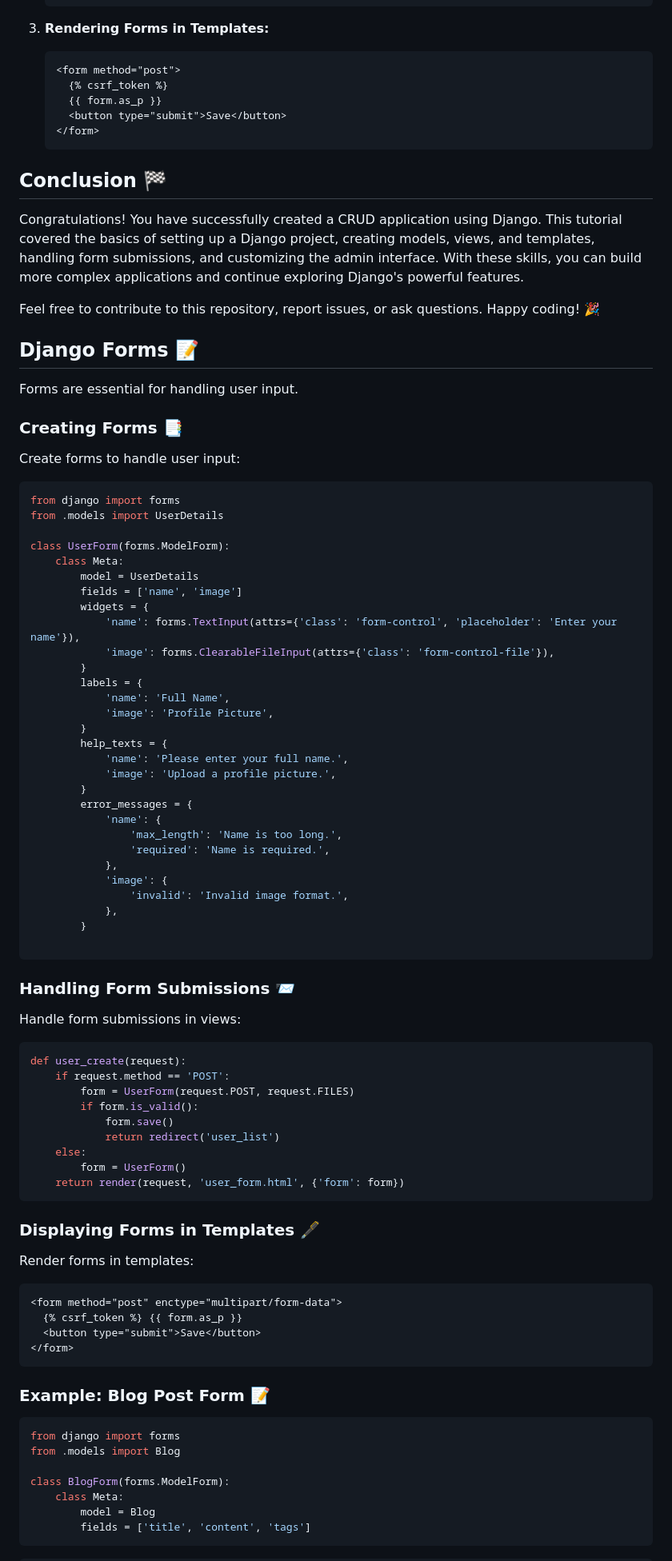
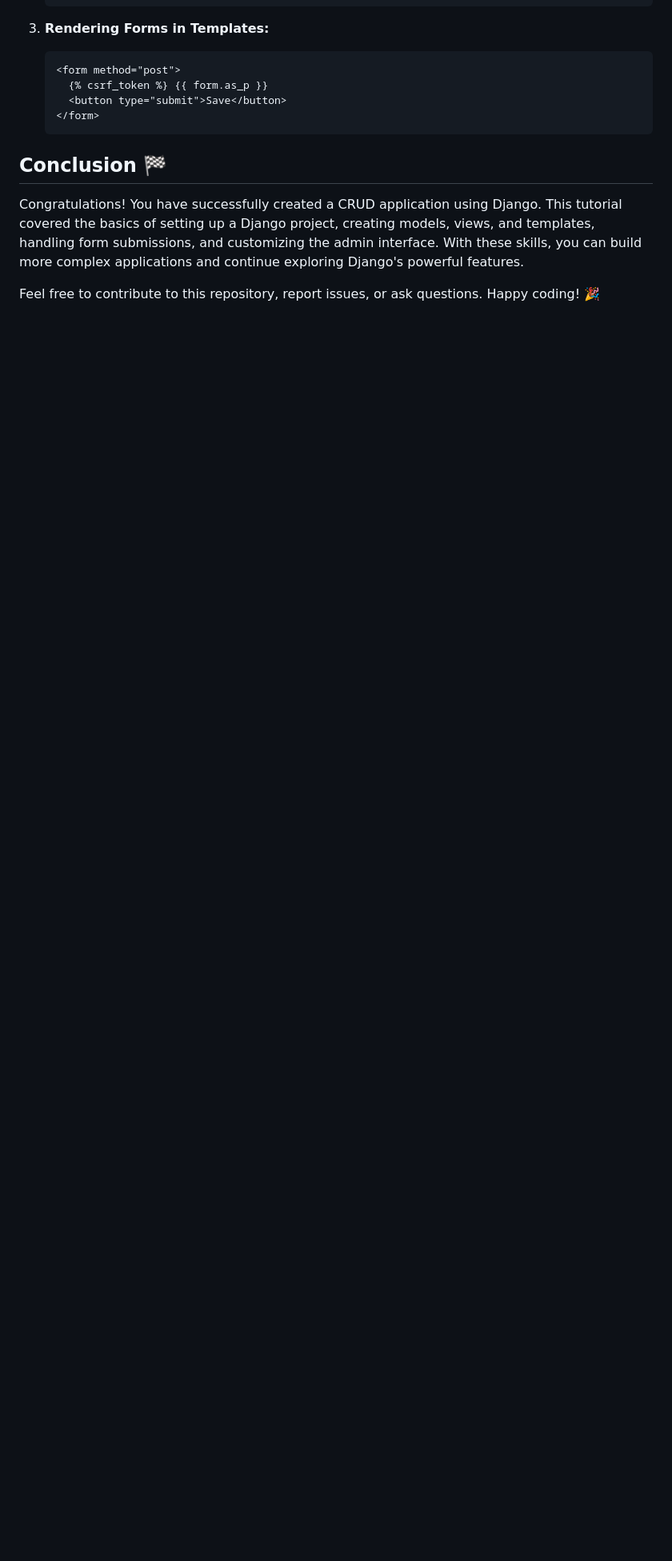
Before and after one commit to Jhaveri-Jeet/Django-CRUD, a Markdown page: README.md, the part around the change printed below. Shown: that part at 80% size. GitHub-like rendering; blank space fills up the shorter version.

````diff
--- a/README.md
+++ b/README.md
@@ -546,8 +549,7 @@ Using `forms.ModelForm` to create a blog post form:
 
    ```html
    <form method="post">
-     {% csrf_token %}
-     {{ form.as_p }}
+     {% csrf_token %} {{ form.as_p }}
      <button type="submit">Save</button>
    </form>
    ```
@@ -557,82 +559,3 @@ Using `forms.ModelForm` to create a blog post form:
 Congratulations! You have successfully created a CRUD application using Django. This tutorial covered the basics of setting up a Django project, creating models, views, and templates, handling form submissions, and customizing the admin interface. With these skills, you can build more complex applications and continue exploring Django's powerful features.
 
 Feel free to contribute to this repository, report issues, or ask questions. Happy coding! 🎉
-## Django Forms 📝
-
-Forms are essential for handling user input.
-
-### Creating Forms 📑
-
-Create forms to handle user input:
-
-```python
-from django import forms
-from .models import UserDetails
-
-class UserForm(forms.ModelForm):
-    class Meta:
-        model = UserDetails
-        fields = ['name', 'image']
-        widgets = {
-            'name': forms.TextInput(attrs={'class': 'form-control', 'placeholder': 'Enter your name'}),
-            'image': forms.ClearableFileInput(attrs={'class': 'form-control-file'}),
-        }
-        labels = {
-            'name': 'Full Name',
-            'image': 'Profile Picture',
-        }
-        help_texts = {
-            'name': 'Please enter your full name.',
-            'image': 'Upload a profile picture.',
-        }
-        error_messages = {
-            'name': {
-                'max_length': 'Name is too long.',
-                'required': 'Name is required.',
-            },
-            'image': {
-                'invalid': 'Invalid image format.',
-            },
-        }
-
-```
-
-### Handling Form Submissions 📨
-
-Handle form submissions in views:
-
-```python
-def user_create(request):
-    if request.method == 'POST':
-        form = UserForm(request.POST, request.FILES)
-        if form.is_valid():
-            form.save()
-            return redirect('user_list')
-    else:
-        form = UserForm()
-    return render(request, 'user_form.html', {'form': form})
-```
-
-### Displaying Forms in Templates 🖋️
-
-Render forms in templates:
-
-```html
-<form method="post" enctype="multipart/form-data">
-  {% csrf_token %} {{ form.as_p }}
-  <button type="submit">Save</button>
-</form>
-```
-
-### Example: Blog Post Form 📝
-
-```python
-from django import forms
-from .models import Blog
-
-class BlogForm(forms.ModelForm):
-    class Meta:
-        model = Blog
-        fields = ['title', 'content', 'tags']
-```
-
````
Also changed, not shown: other parts of README.md (+7 -28 lines).
